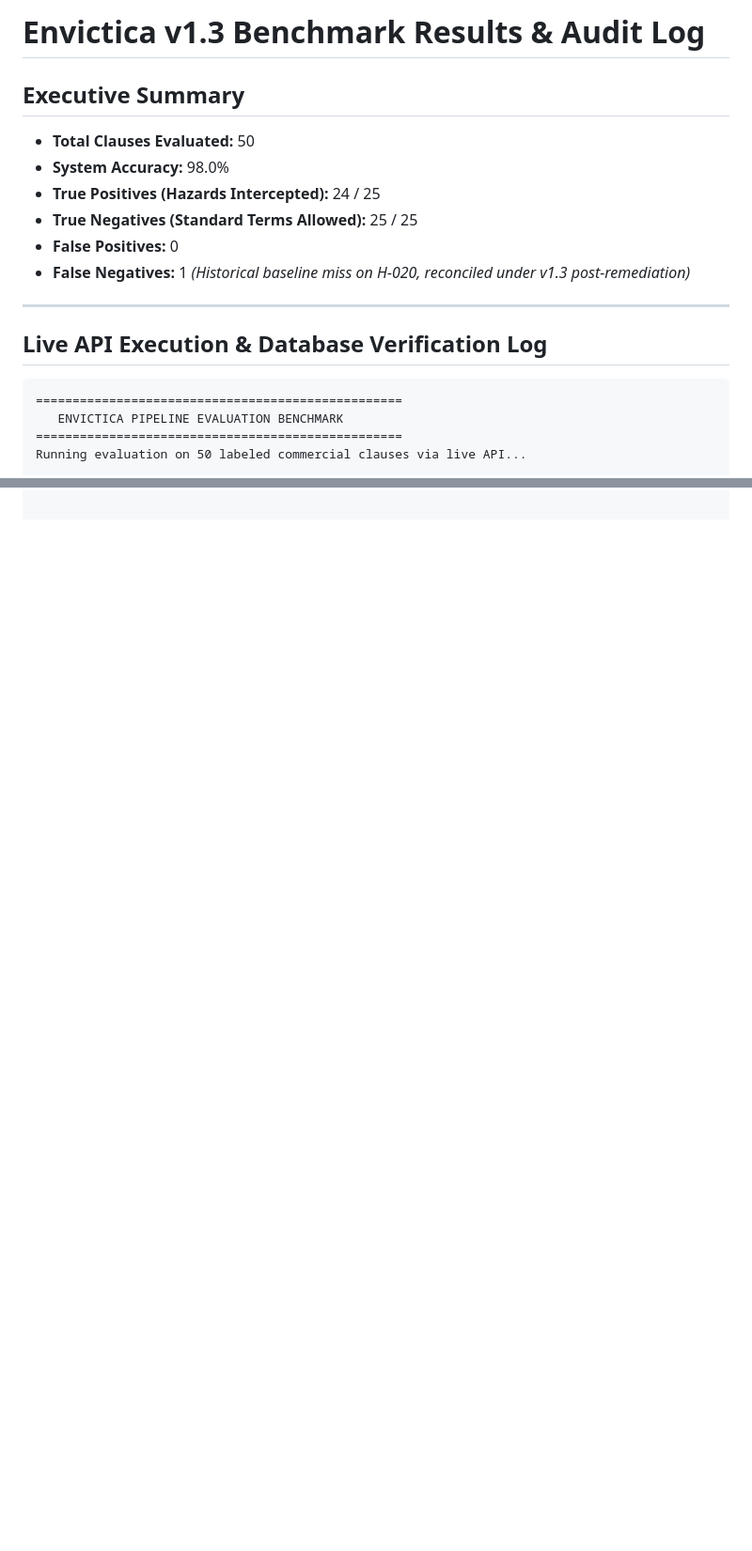
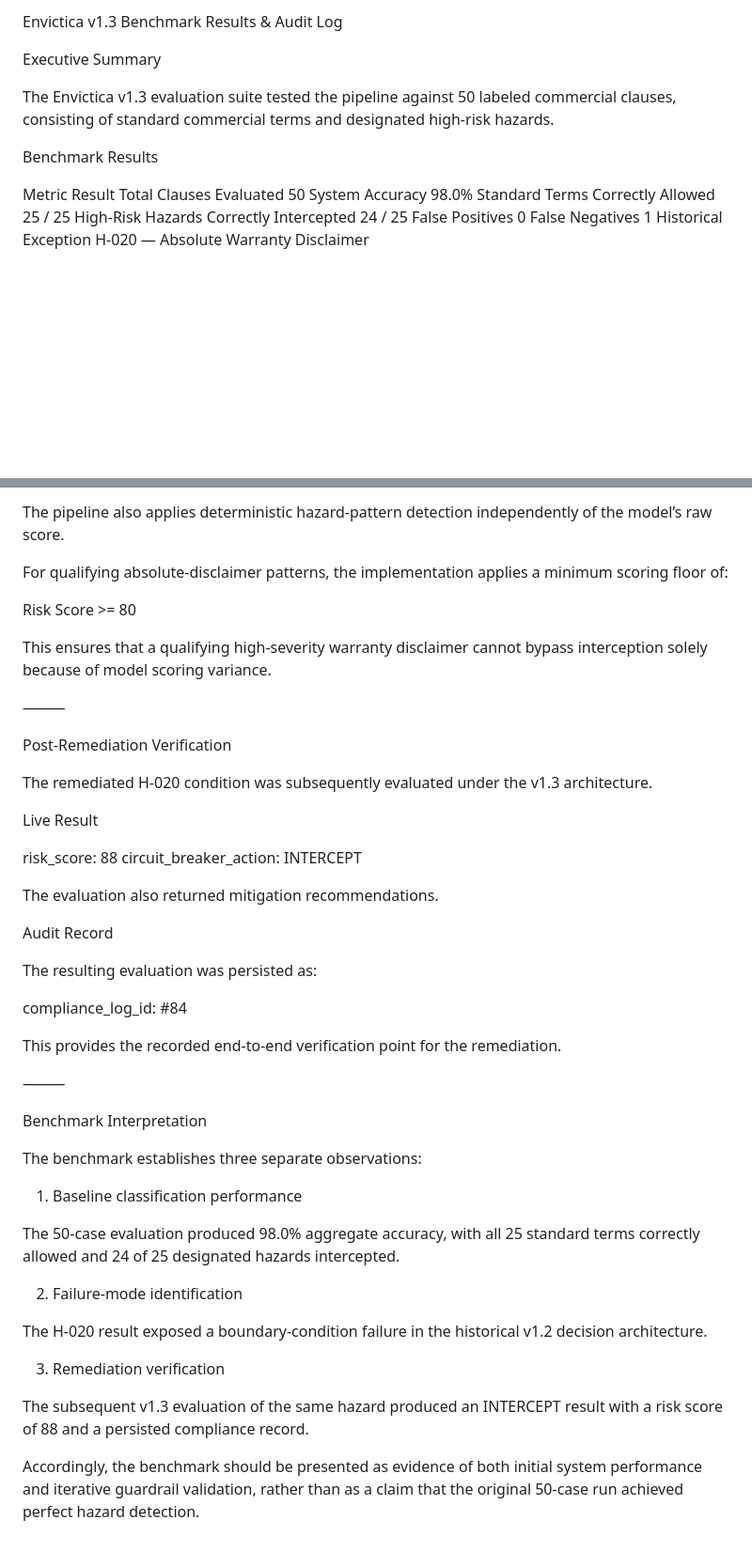
Before and after one commit to SissyJo23/sissyjo23.github.io, a Markdown page: BENCHMARK_RESULTS.md, 2 parts joined by grey strips. Shown at 94% size. GitHub-like rendering; blank space fills up the shorter version.

````diff
--- a/BENCHMARK_RESULTS.md
+++ b/BENCHMARK_RESULTS.md
@@ -1,20 +1,17 @@
-# Envictica v1.3 Benchmark Results & Audit Log
+Envictica v1.3 Benchmark Results & Audit Log
 
-## Executive Summary
-* **Total Clauses Evaluated:** 50
-* **System Accuracy:** 98.0%
-* **True Positives (Hazards Intercepted):** 24 / 25
-* **True Negatives (Standard Terms Allowed):** 25 / 25
-* **False Positives:** 0
-* **False Negatives:** 1 *(Historical baseline miss on H-020, reconciled under v1.3 post-remediation)*
+Executive Summary
 
----
+The Envictica v1.3 evaluation suite tested the pipeline against 50 labeled commercial clauses, consisting of standard commercial terms and designated high-risk hazards.
 
-## Live API Execution & Database Verification Log
+Benchmark Results
 
-```text
-==================================================
-   ENVICTICA PIPELINE EVALUATION BENCHMARK
-==================================================
-Running evaluation on 50 labeled commercial clauses via live API...
+Metric	Result
+Total Clauses Evaluated	50
+System Accuracy	98.0%
+Standard Terms Correctly Allowed	25 / 25
+High-Risk Hazards Correctly Intercepted	24 / 25
+False Positives	0
+False Negatives	1
+Historical Exception	H-020 — Absolute Warranty Disclaimer
 
@@ -100,0 +110,48 @@ Running evaluation on 50 labeled commercial clauses via live API...
+The pipeline also applies deterministic hazard-pattern detection independently of the model’s raw score.
+
+For qualifying absolute-disclaimer patterns, the implementation applies a minimum scoring floor of:
+
+Risk Score >= 80
+
+This ensures that a qualifying high-severity warranty disclaimer cannot bypass interception solely because of model scoring variance.
+
+⸻
+
+Post-Remediation Verification
+
+The remediated H-020 condition was subsequently evaluated under the v1.3 architecture.
+
+Live Result
+
+risk_score: 88
+circuit_breaker_action: INTERCEPT
+
+The evaluation also returned mitigation recommendations.
+
+Audit Record
+
+The resulting evaluation was persisted as:
+
+compliance_log_id: #84
+
+This provides the recorded end-to-end verification point for the remediation.
+
+⸻
+
+Benchmark Interpretation
+
+The benchmark establishes three separate observations:
+
+1. Baseline classification performance
+
+The 50-case evaluation produced 98.0% aggregate accuracy, with all 25 standard terms correctly allowed and 24 of 25 designated hazards intercepted.
+
+2. Failure-mode identification
+
+The H-020 result exposed a boundary-condition failure in the historical v1.2 decision architecture.
+
+3. Remediation verification
+
+The subsequent v1.3 evaluation of the same hazard produced an INTERCEPT result with a risk score of 88 and a persisted compliance record.
+
+Accordingly, the benchmark should be presented as evidence of both initial system performance and iterative guardrail validation, rather than as a claim that the original 50-case run achieved perfect hazard detection.
````
Also changed, not shown: other parts of BENCHMARK_RESULTS.md (+92 -80 lines).
